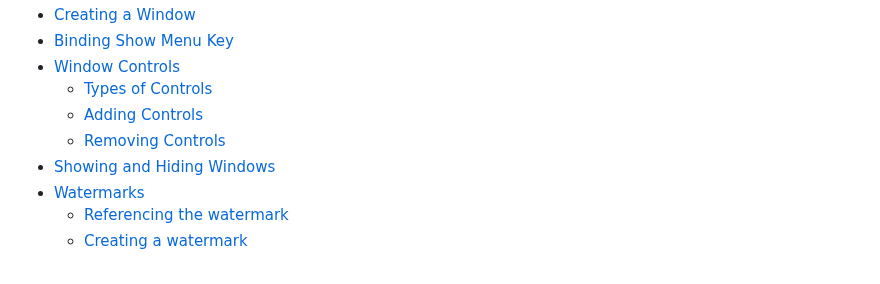
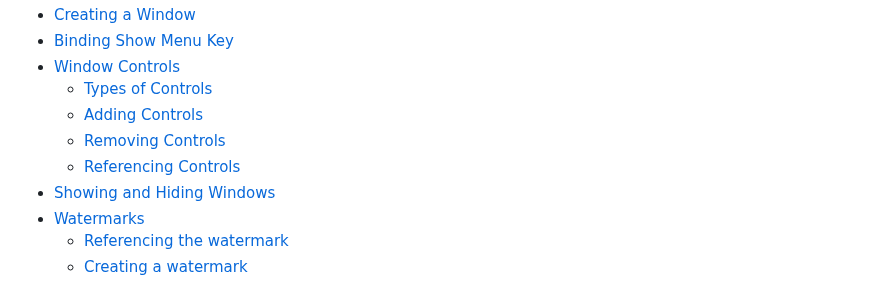
Before and after one commit to notInori/JS-UI-Library, a Markdown page: Documentation.md, the part around the change. Rendered like a GitHub page.

Commit message:
Updated documentation

```diff
--- a/Documentation.md
+++ b/Documentation.md
@@ -12,6 +12,7 @@
     - [Types of Controls](#types-of-controls)
     - [Adding Controls](#adding-controls)
     - [Removing Controls](#removing-controls)
+    - [Referencing Controls](#referencing-controls)
 - [Showing and Hiding Windows](#showing-and-hiding-windows)
 - [Watermarks](#watermarks)
     - [Referencing the watermark](#referencing-the-watermark)
```
